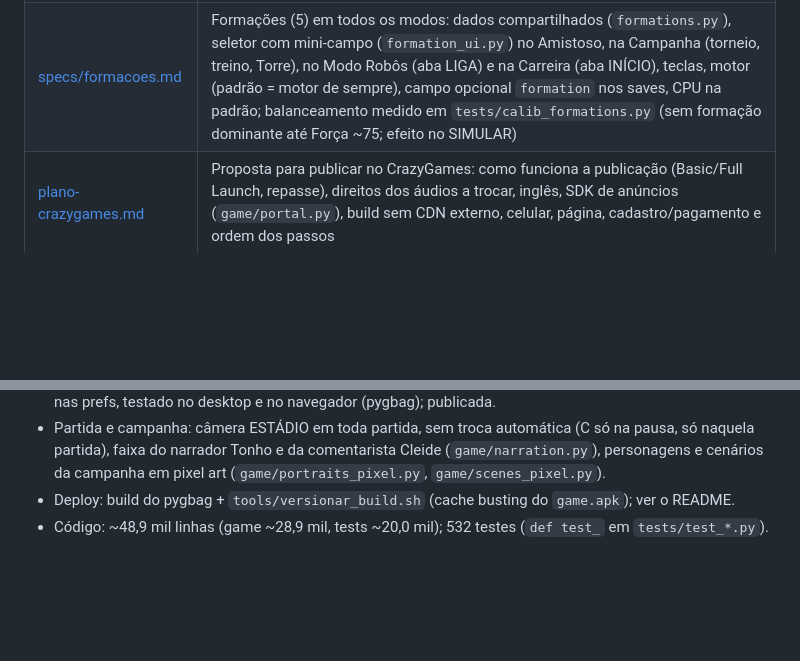
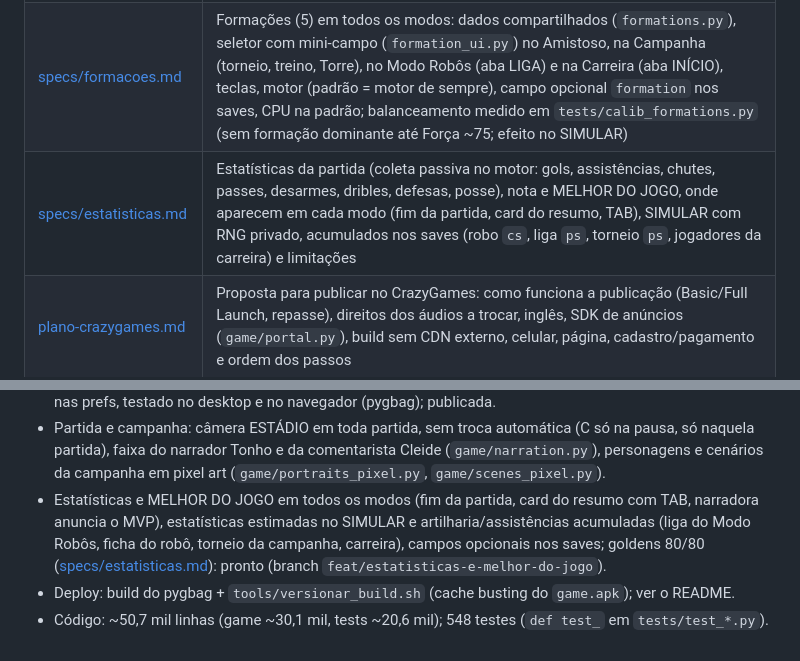
Before and after one commit to brunokobi/soccerrobo, a Markdown page: docs/INDEX.md, 2 parts joined by grey strips. GitHub-like rendering; blank space fills up the shorter version.

```diff
--- a/docs/INDEX.md
+++ b/docs/INDEX.md
@@ -11,6 +11,7 @@ Planejamento e especificações do jogo. O código e os comandos do dia a dia es
 | [specs/visual-desenhos-e-torcida.md](specs/visual-desenhos-e-torcida.md) | Torcida nas arquibancadas (geometria, técnica sem Surface por frame, orçamento de desempenho, reações por evento, densidade por capítulo, narrador e comentarista na faixa de TV, telão AO VIVO, câmera ESTÁDIO em toda partida), robôs com peças visíveis e animações, retratos e cenários mais detalhados, personagens em pixel art (estilo padrão: técnica, roupas/acessórios por personagem, humores, busto, cache e custo), e como testar |
 | [specs/som.md](specs/som.md) | Fase 6 - Som: catálogo de efeitos e onde tocam, trilhas chiptune, síntese (stdlib, 22050 Hz), formato do mixer, prefs (M/S/N), limites de vozes e throttle, navegador (pygbag) e medições; reações da torcida (tabela única, variações derivadas, saco embaralhado), música da partida + torcida de fundo em loop tocando juntas (volumes, RAM, `tools/torcida_loop.sh`) e áudios compactos com volume nivelado (`tools/normalizar_audio.sh`) |
 | [specs/formacoes.md](specs/formacoes.md) | Formações (5) em todos os modos: dados compartilhados (`formations.py`), seletor com mini-campo (`formation_ui.py`) no Amistoso, na Campanha (torneio, treino, Torre), no Modo Robôs (aba LIGA) e na Carreira (aba INÍCIO), teclas, motor (padrão = motor de sempre), campo opcional `formation` nos saves, CPU na padrão; balanceamento medido em `tests/calib_formations.py` (sem formação dominante até Força ~75; efeito no SIMULAR) |
+| [specs/estatisticas.md](specs/estatisticas.md) | Estatísticas da partida (coleta passiva no motor: gols, assistências, chutes, passes, desarmes, dribles, defesas, posse), nota e MELHOR DO JOGO, onde aparecem em cada modo (fim da partida, card do resumo, TAB), SIMULAR com RNG privado, acumulados nos saves (robo `cs`, liga `ps`, torneio `ps`, jogadores da carreira) e limitações |
 | [plano-crazygames.md](plano-crazygames.md) | Proposta para publicar no CrazyGames: como funciona a publicação (Basic/Full Launch, repasse), direitos dos áudios a trocar, inglês, SDK de anúncios (`game/portal.py`), build sem CDN externo, celular, página, cadastro/pagamento e ordem dos passos |
 | [baseline-fase4.md](baseline-fase4.md) | Medições de referência antes da Fase 4 (commit 8a467a3): `draw_ms`, `menu_ms`, `ms_step`, goldens e resumo da calibragem da campanha |
 | [img/](img/) | Capturas de tela usadas no README (menu, partida com a faixa do narrador, amistoso, formação, campanha, garagem, habilidades, Mochila, cosméticos, Torre). Para regerar, com `SDL_VIDEODRIVER=dummy SDL_AUDIODRIVER=dummy SOCCERPY_SHOTS_DIR=<pasta>`: `tests/sim_harness.py ui-shots` (menu `a7_menu.png`, gol e narração) e `camera-shots`; `tests/test_campaign_ui.py <teste>` (ex.: `test_tourney_group_table_bracket_and_labels` -> `tourney_knockout.png`, `test_tower_screen_sim_watch_marks_and_restart` -> `d2_torre_tela.png`, `test_formation_selector_tourney_training_and_save` -> `formacao_torneio.png`); `tests/test_robots_ui.py test_formation_selector_robots_hub_and_save` (`formacao_robos.png`, aba LIGA); `tests/test_friendly.py` (tela do amistoso). A partida do README é um Modo Robôs no `estadio` com a garagem `sim_harness.loaded_garage()`, capturada após ~12 s de jogo. Confira cada imagem e copie só as escolhidas |
@@ -59,5 +60,9 @@ Planejamento e especificações do jogo. O código e os comandos do dia a dia es
 - Partida e campanha: câmera ESTÁDIO em toda partida, sem troca automática (C só na pausa, só naquela
   partida), faixa do narrador Tonho e da comentarista Cleide (`game/narration.py`), personagens e
   cenários da campanha em pixel art (`game/portraits_pixel.py`, `game/scenes_pixel.py`).
+- Estatísticas e MELHOR DO JOGO em todos os modos (fim da partida, card do resumo com TAB, narradora anuncia o
+  MVP), estatísticas estimadas no SIMULAR e artilharia/assistências acumuladas (liga do Modo Robôs, ficha do
+  robô, torneio da campanha, carreira), campos opcionais nos saves; goldens 80/80
+  ([specs/estatisticas.md](specs/estatisticas.md)): pronto (branch `feat/estatisticas-e-melhor-do-jogo`).
 - Deploy: build do pygbag + `tools/versionar_build.sh` (cache busting do `game.apk`); ver o README.
-- Código: ~48,9 mil linhas (game ~28,9 mil, tests ~20,0 mil); 532 testes (`def test_` em `tests/test_*.py`).
+- Código: ~50,7 mil linhas (game ~30,1 mil, tests ~20,6 mil); 548 testes (`def test_` em `tests/test_*.py`).
```
Also changed, not shown: README.md (+22 -0 lines), docs/specs/estatisticas.md (added, +77 -0 lines), docs/img/artilharia-liga.png (added), docs/img/estatisticas-resumo.png (added), docs/img/melhor-do-jogo.png (added), 1 other file.
